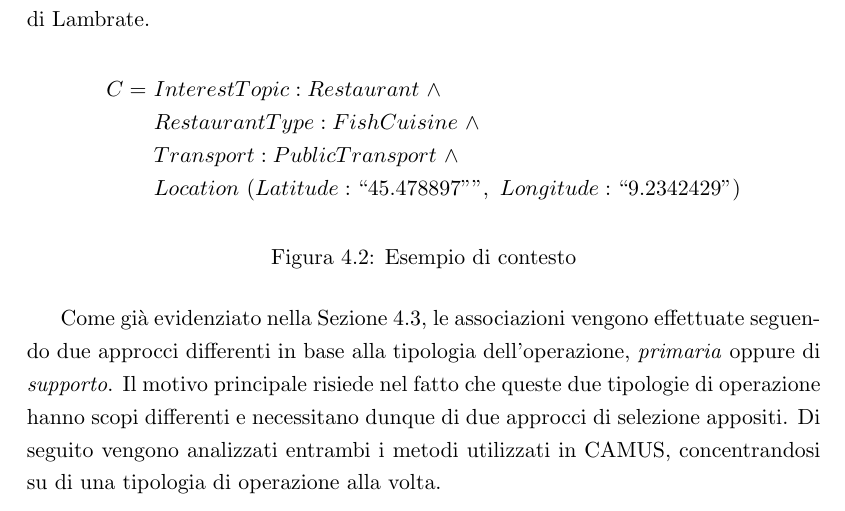
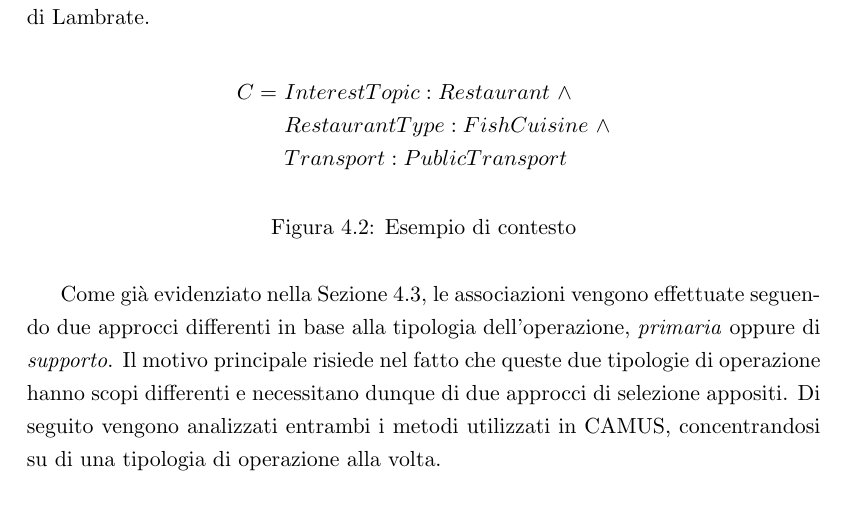
Before and after one commit to stefanogianelli/tesi-camus, a LaTeX thesis (tesi.tex, which reads 4-metodologia/metodologia.tex): part of page 59 of 92, cut so that both start at the same text. Compiled offline with pdfLaTeX; the source files are stored in an older character set and shown here as Unicode.

Commit message:
Rimossa riga problematica

```diff
--- a/4-metodologia/metodologia.tex
+++ b/4-metodologia/metodologia.tex
@@ -112,8 +112,8 @@ Si ricorda che un \emph{contesto} è formato dalla congiunzione tra uno o più e
 	\begin{align*}
 		C =\ &InterestTopic : Restaurant\ \land \\
 		&RestaurantType : FishCuisine\ \land \\
-		&Transport : PublicTransport\ \land \\
-		&Location\ (Latitude : ``45.478897"",\ Longitude : ``9.2342429")
+		&Transport : PublicTransport%\ \land \\
+		%&Location\ (Latitude : ``45.478897"",\ Longitude : ``9.2342429")
 	\end{align*}
 	\caption{Esempio di contesto\label{fig:esempio-contesto}}
 \end{figure}
```
